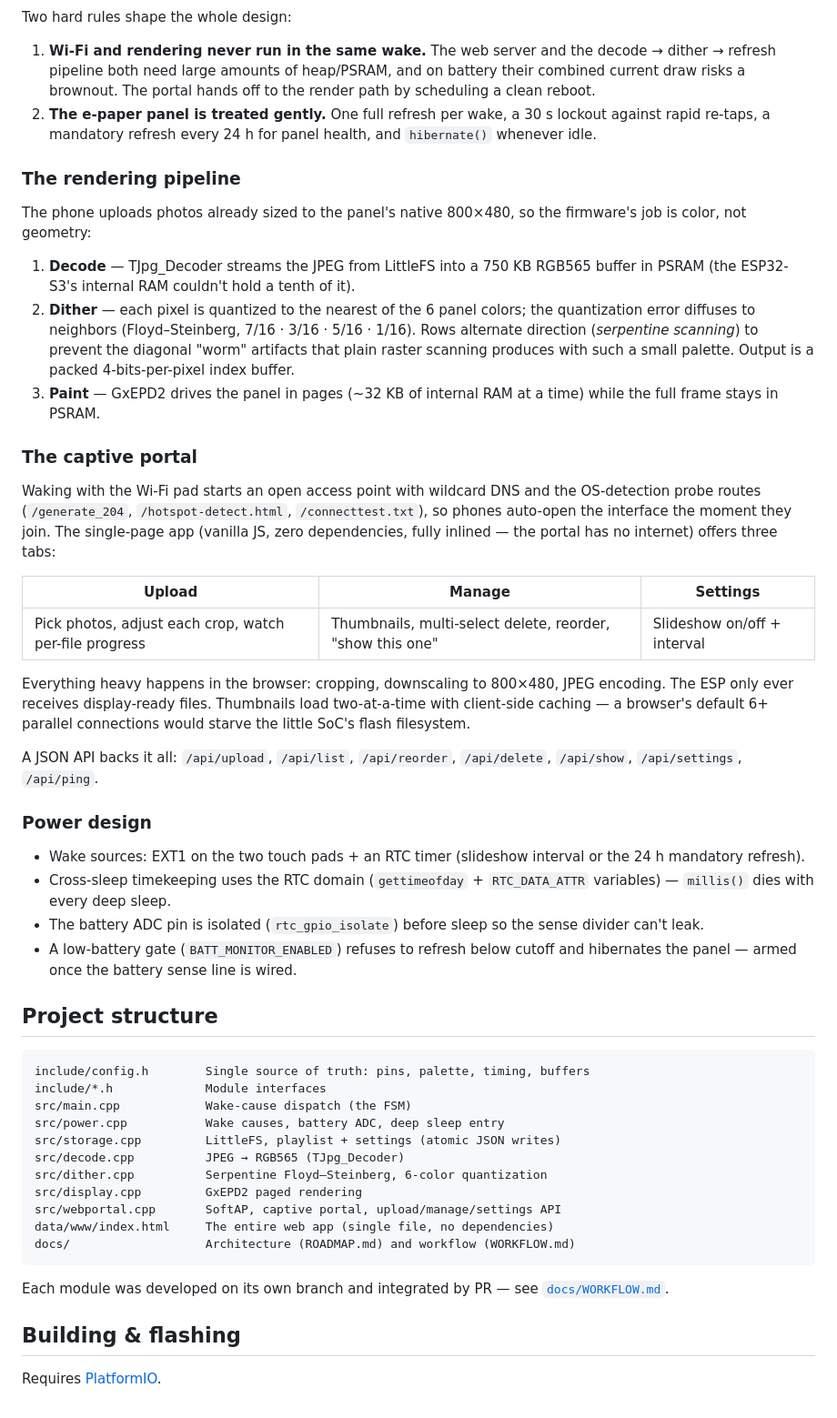
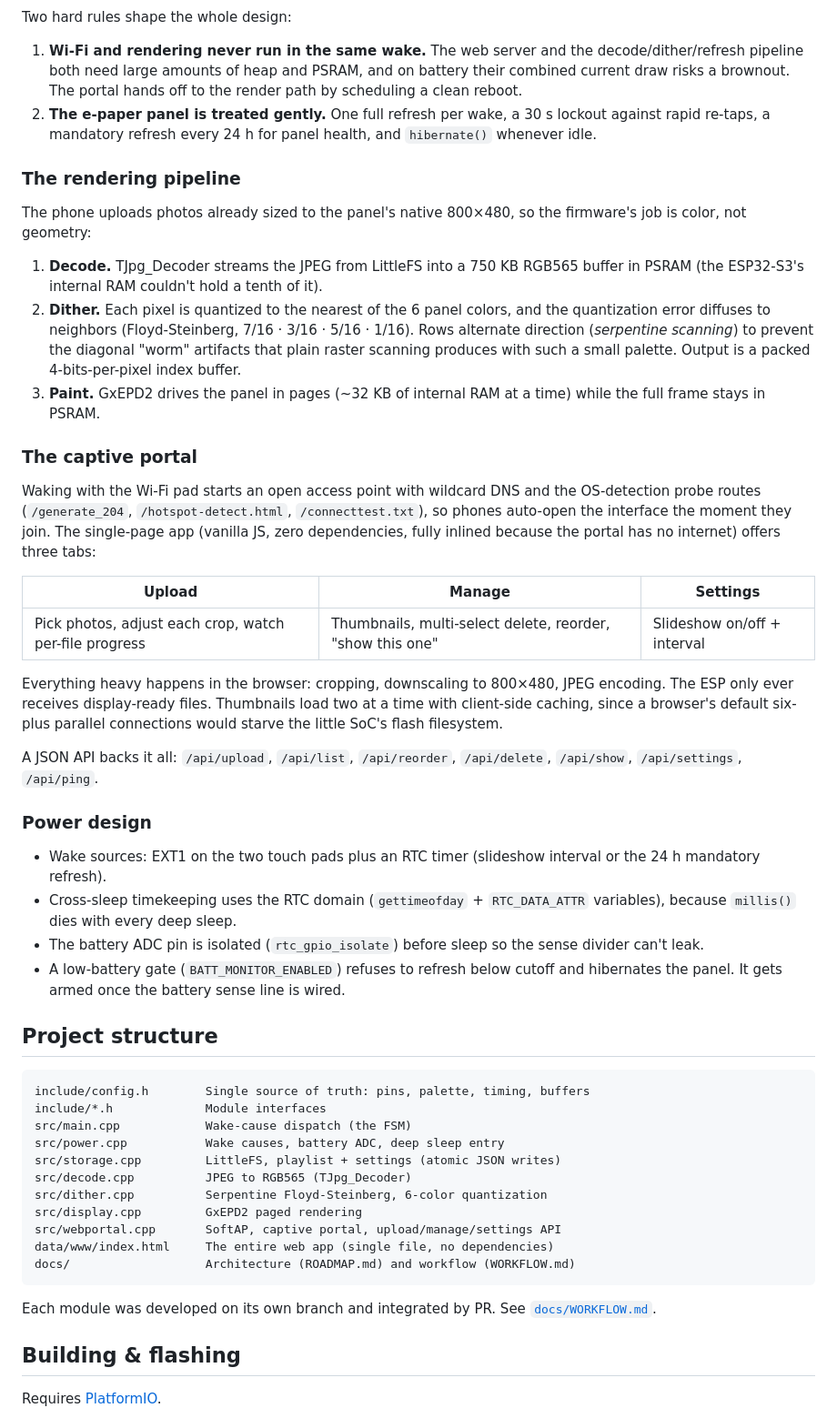
Before and after one commit to noamleykin-debug/E-ink-code-design-, a Markdown page: README.md, the part around one of its changes. Shown at 91% size. GitHub-like rendering.

Commit message:
docs: rewrite README punctuation, drop em dashes
Co-Authored-By: Claude Fable 5 <noreply@anthropic.com>
Claude-Session: https://claude.ai/code/session_014MjWBsZep9uJogcxEGSCvf

````diff
--- a/README.md
+++ b/README.md
@@ -65,35 +65,35 @@ flowchart TD
 
 Two hard rules shape the whole design:
 
-1. **Wi-Fi and rendering never run in the same wake.** The web server and the decode → dither → refresh pipeline both need large amounts of heap/PSRAM, and on battery their combined current draw risks a brownout. The portal hands off to the render path by scheduling a clean reboot.
+1. **Wi-Fi and rendering never run in the same wake.** The web server and the decode/dither/refresh pipeline both need large amounts of heap and PSRAM, and on battery their combined current draw risks a brownout. The portal hands off to the render path by scheduling a clean reboot.
 2. **The e-paper panel is treated gently.** One full refresh per wake, a 30 s lockout against rapid re-taps, a mandatory refresh every 24 h for panel health, and `hibernate()` whenever idle.
 
 ### The rendering pipeline
 
 The phone uploads photos already sized to the panel's native 800×480, so the firmware's job is color, not geometry:
 
-1. **Decode** — TJpg_Decoder streams the JPEG from LittleFS into a 750 KB RGB565 buffer in PSRAM (the ESP32-S3's internal RAM couldn't hold a tenth of it).
-2. **Dither** — each pixel is quantized to the nearest of the 6 panel colors; the quantization error diffuses to neighbors (Floyd–Steinberg, 7/16 · 3/16 · 5/16 · 1/16). Rows alternate direction (*serpentine scanning*) to prevent the diagonal "worm" artifacts that plain raster scanning produces with such a small palette. Output is a packed 4-bits-per-pixel index buffer.
-3. **Paint** — GxEPD2 drives the panel in pages (~32 KB of internal RAM at a time) while the full frame stays in PSRAM.
+1. **Decode.** TJpg_Decoder streams the JPEG from LittleFS into a 750 KB RGB565 buffer in PSRAM (the ESP32-S3's internal RAM couldn't hold a tenth of it).
+2. **Dither.** Each pixel is quantized to the nearest of the 6 panel colors, and the quantization error diffuses to neighbors (Floyd-Steinberg, 7/16 · 3/16 · 5/16 · 1/16). Rows alternate direction (*serpentine scanning*) to prevent the diagonal "worm" artifacts that plain raster scanning produces with such a small palette. Output is a packed 4-bits-per-pixel index buffer.
+3. **Paint.** GxEPD2 drives the panel in pages (~32 KB of internal RAM at a time) while the full frame stays in PSRAM.
 
 ### The captive portal
 
-Waking with the Wi-Fi pad starts an open access point with wildcard DNS and the OS-detection probe routes (`/generate_204`, `/hotspot-detect.html`, `/connecttest.txt`), so phones auto-open the interface the moment they join. The single-page app (vanilla JS, zero dependencies, fully inlined — the portal has no internet) offers three tabs:
+Waking with the Wi-Fi pad starts an open access point with wildcard DNS and the OS-detection probe routes (`/generate_204`, `/hotspot-detect.html`, `/connecttest.txt`), so phones auto-open the interface the moment they join. The single-page app (vanilla JS, zero dependencies, fully inlined because the portal has no internet) offers three tabs:
 
 | Upload | Manage | Settings |
 |--------|--------|----------|
 | Pick photos, adjust each crop, watch per-file progress | Thumbnails, multi-select delete, reorder, "show this one" | Slideshow on/off + interval |
 
-Everything heavy happens in the browser: cropping, downscaling to 800×480, JPEG encoding. The ESP only ever receives display-ready files. Thumbnails load two-at-a-time with client-side caching — a browser's default 6+ parallel connections would starve the little SoC's flash filesystem.
+Everything heavy happens in the browser: cropping, downscaling to 800×480, JPEG encoding. The ESP only ever receives display-ready files. Thumbnails load two at a time with client-side caching, since a browser's default six-plus parallel connections would starve the little SoC's flash filesystem.
 
 A JSON API backs it all: `/api/upload`, `/api/list`, `/api/reorder`, `/api/delete`, `/api/show`, `/api/settings`, `/api/ping`.
 
 ### Power design
 
-- Wake sources: EXT1 on the two touch pads + an RTC timer (slideshow interval or the 24 h mandatory refresh).
-- Cross-sleep timekeeping uses the RTC domain (`gettimeofday` + `RTC_DATA_ATTR` variables) — `millis()` dies with every deep sleep.
+- Wake sources: EXT1 on the two touch pads plus an RTC timer (slideshow interval or the 24 h mandatory refresh).
+- Cross-sleep timekeeping uses the RTC domain (`gettimeofday` + `RTC_DATA_ATTR` variables), because `millis()` dies with every deep sleep.
 - The battery ADC pin is isolated (`rtc_gpio_isolate`) before sleep so the sense divider can't leak.
-- A low-battery gate (`BATT_MONITOR_ENABLED`) refuses to refresh below cutoff and hibernates the panel — armed once the battery sense line is wired.
+- A low-battery gate (`BATT_MONITOR_ENABLED`) refuses to refresh below cutoff and hibernates the panel. It gets armed once the battery sense line is wired.
 
 ## Project structure
 
@@ -103,15 +103,15 @@ include/*.h             Module interfaces
 src/main.cpp            Wake-cause dispatch (the FSM)
 src/power.cpp           Wake causes, battery ADC, deep sleep entry
 src/storage.cpp         LittleFS, playlist + settings (atomic JSON writes)
-src/decode.cpp          JPEG → RGB565 (TJpg_Decoder)
-src/dither.cpp          Serpentine Floyd–Steinberg, 6-color quantization
+src/decode.cpp          JPEG to RGB565 (TJpg_Decoder)
+src/dither.cpp          Serpentine Floyd-Steinberg, 6-color quantization
 src/display.cpp         GxEPD2 paged rendering
 src/webportal.cpp       SoftAP, captive portal, upload/manage/settings API
 data/www/index.html     The entire web app (single file, no dependencies)
 docs/                   Architecture (ROADMAP.md) and workflow (WORKFLOW.md)
 ```
 
-Each module was developed on its own branch and integrated by PR — see [`docs/WORKFLOW.md`](docs/WORKFLOW.md).
+Each module was developed on its own branch and integrated by PR. See [`docs/WORKFLOW.md`](docs/WORKFLOW.md).
 
 ## Building & flashing
 
````
Also changed, not shown: other parts of README.md (+15 -15 lines).
